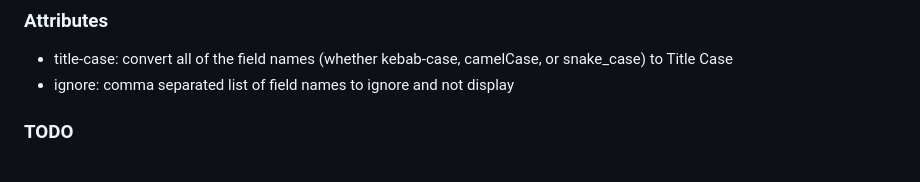
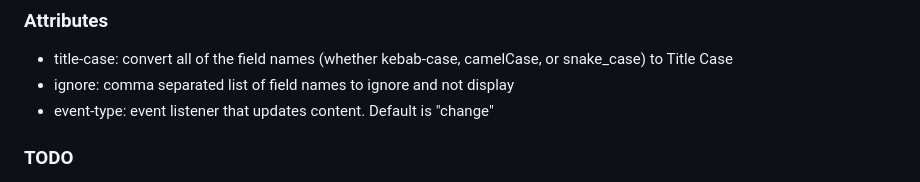
Before and after one commit to colinaut/action-form, a Markdown page: README.md, the part around the change. Drawn GitHub-style.

```diff
--- a/README.md
+++ b/README.md
@@ -71,6 +71,7 @@ Simple element that displays all of the field names and values as a list. Rerend
 
 * title-case: convert all of the field names (whether kebab-case, camelCase, or snake_case) to Title Case
 * ignore: comma separated list of field names to ignore and not display
+* event-type: event listener that updates content. Default is "change"
 
 ### TODO
 
```
Also changed, not shown: component-flow.md (+1 -0 lines).
